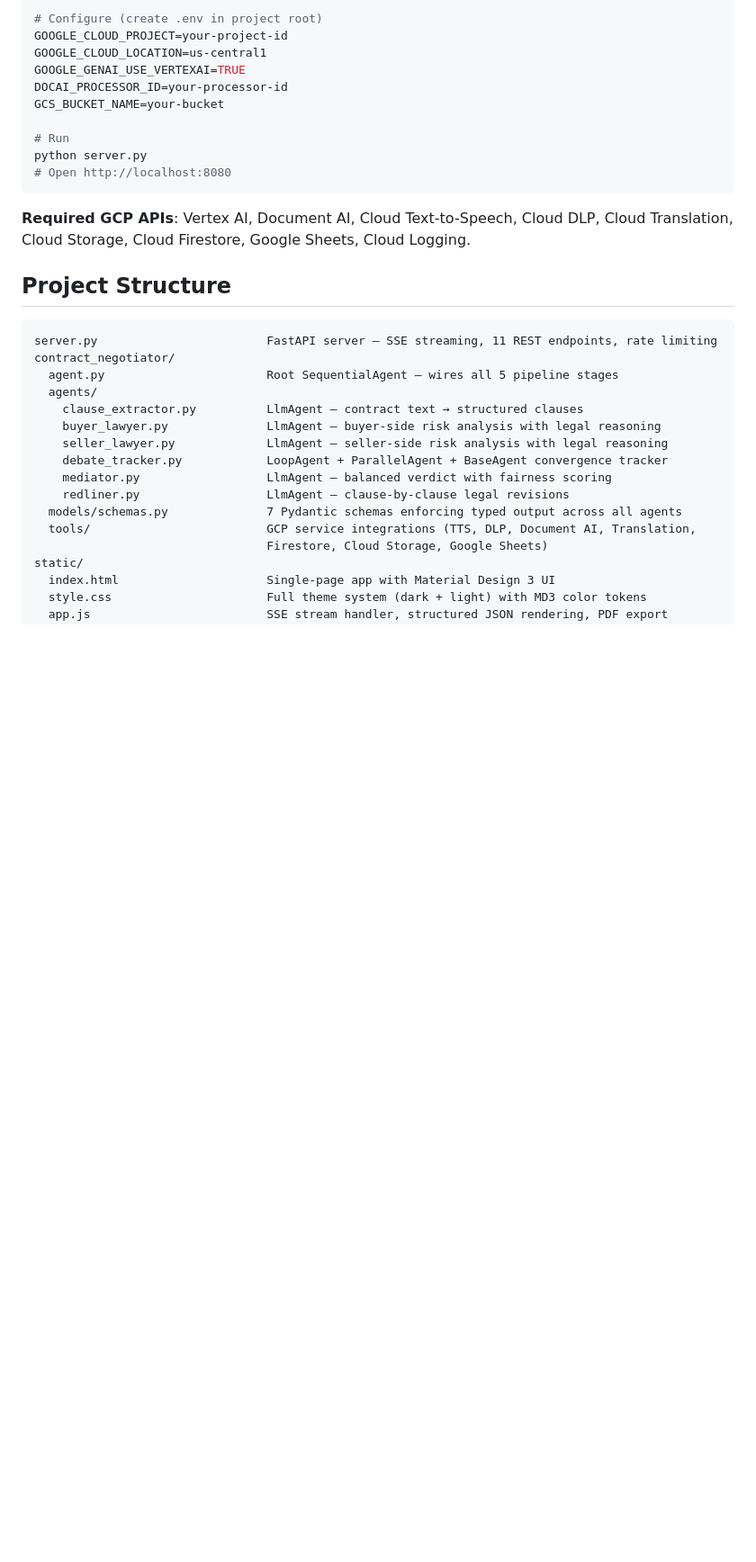
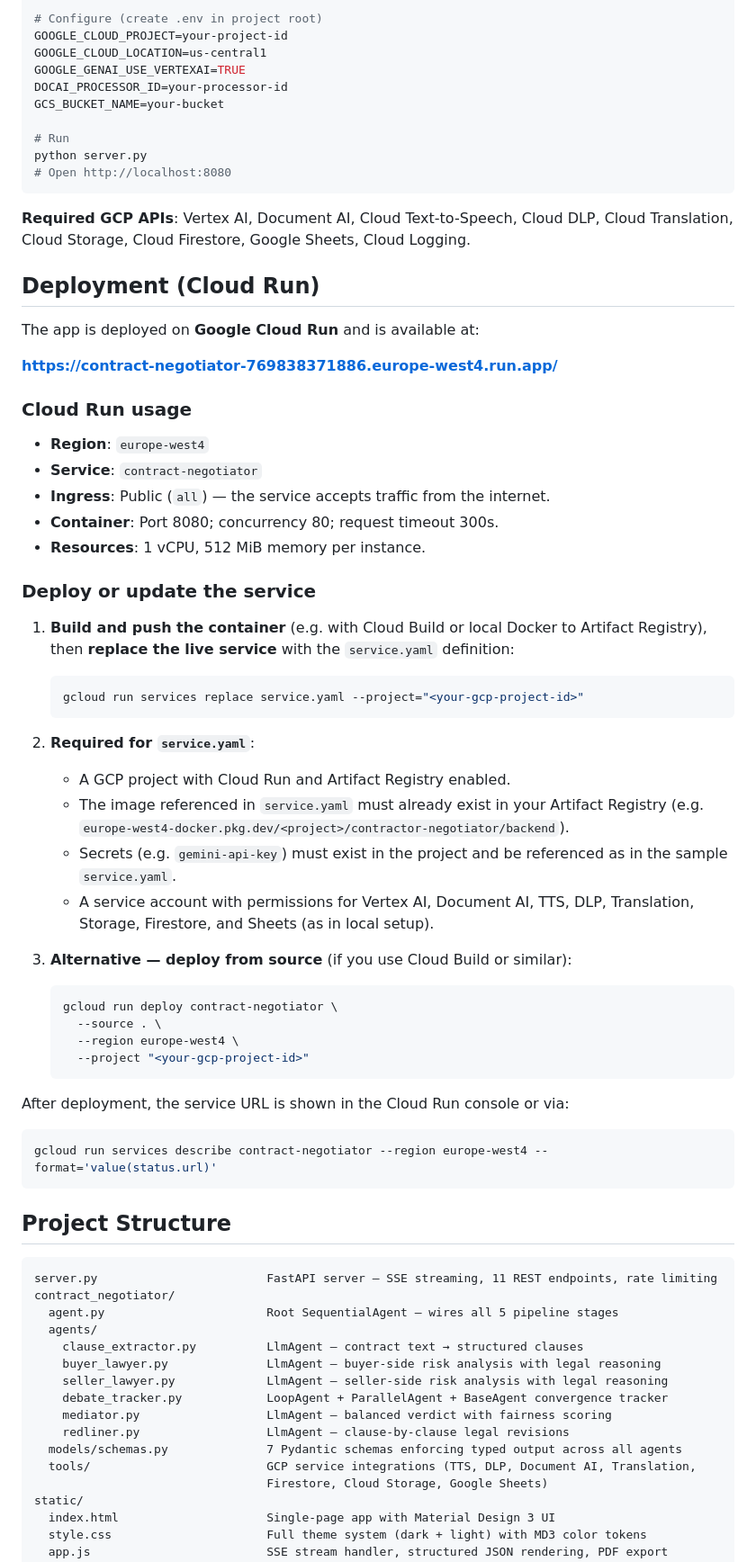
Before and after one commit to AWadehra/ProfessorPixel, a Markdown page: README.md, the part around one of its changes. Shown at 90% size. GitHub-like rendering; blank space fills up the shorter version.

Commit message:
Update README with Cloud Run deployment details
Added deployment instructions for Google Cloud Run and live app link.

````diff
--- a/README.md
+++ b/README.md
@@ -269,6 +271,49 @@ python server.py
 
 **Required GCP APIs**: Vertex AI, Document AI, Cloud Text-to-Speech, Cloud DLP, Cloud Translation, Cloud Storage, Cloud Firestore, Google Sheets, Cloud Logging.
 
+## Deployment (Cloud Run)
+
+The app is deployed on **Google Cloud Run** and is available at:
+
+**https://contract-negotiator-769838371886.europe-west4.run.app/**
+
+### Cloud Run usage
+
+- **Region**: `europe-west4`
+- **Service**: `contract-negotiator`
+- **Ingress**: Public (`all`) — the service accepts traffic from the internet.
+- **Container**: Port 8080; concurrency 80; request timeout 300s.
+- **Resources**: 1 vCPU, 512 MiB memory per instance.
+
+### Deploy or update the service
+
+1. **Build and push the container** (e.g. with Cloud Build or local Docker to Artifact Registry), then **replace the live service** with the `service.yaml` definition:
+
+   ```bash
+   gcloud run services replace service.yaml --project="<your-gcp-project-id>"
+   ```
+
+2. **Required for `service.yaml`**:
+   - A GCP project with Cloud Run and Artifact Registry enabled.
+   - The image referenced in `service.yaml` must already exist in your Artifact Registry (e.g. `europe-west4-docker.pkg.dev/<project>/contractor-negotiator/backend`).
+   - Secrets (e.g. `gemini-api-key`) must exist in the project and be referenced as in the sample `service.yaml`.
+   - A service account with permissions for Vertex AI, Document AI, TTS, DLP, Translation, Storage, Firestore, and Sheets (as in local setup).
+
+3. **Alternative — deploy from source** (if you use Cloud Build or similar):
+
+   ```bash
+   gcloud run deploy contract-negotiator \
+     --source . \
+     --region europe-west4 \
+     --project "<your-gcp-project-id>"
+   ```
+
+After deployment, the service URL is shown in the Cloud Run console or via:
+
+```bash
+gcloud run services describe contract-negotiator --region europe-west4 --format='value(status.url)'
+```
+
 ## Project Structure
 
 ```
````
Also changed, not shown: other parts of README.md (+2 -0 lines).
